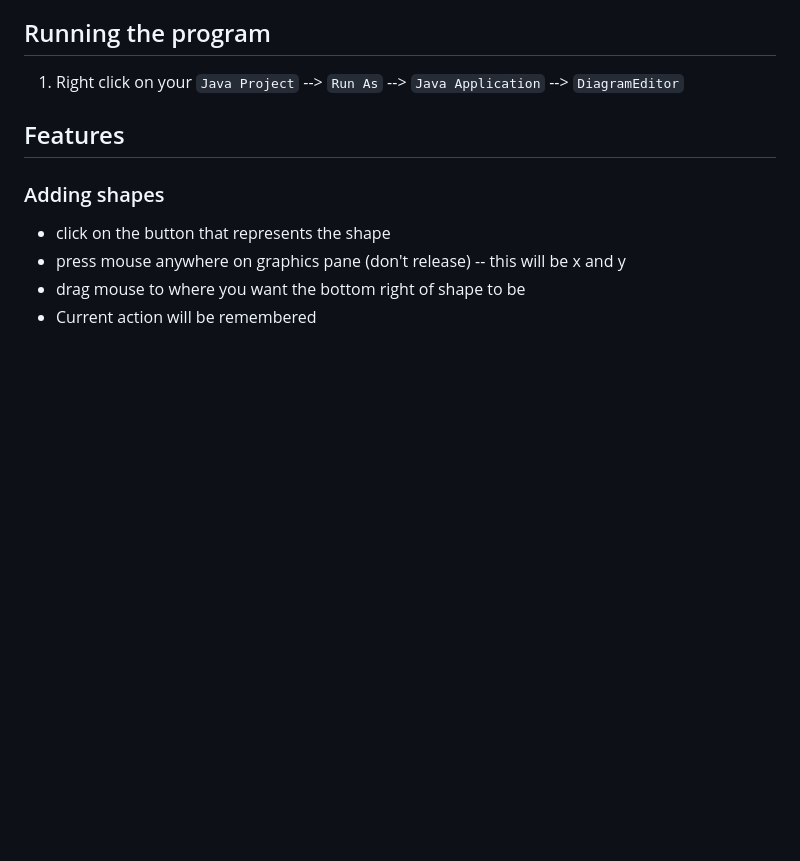
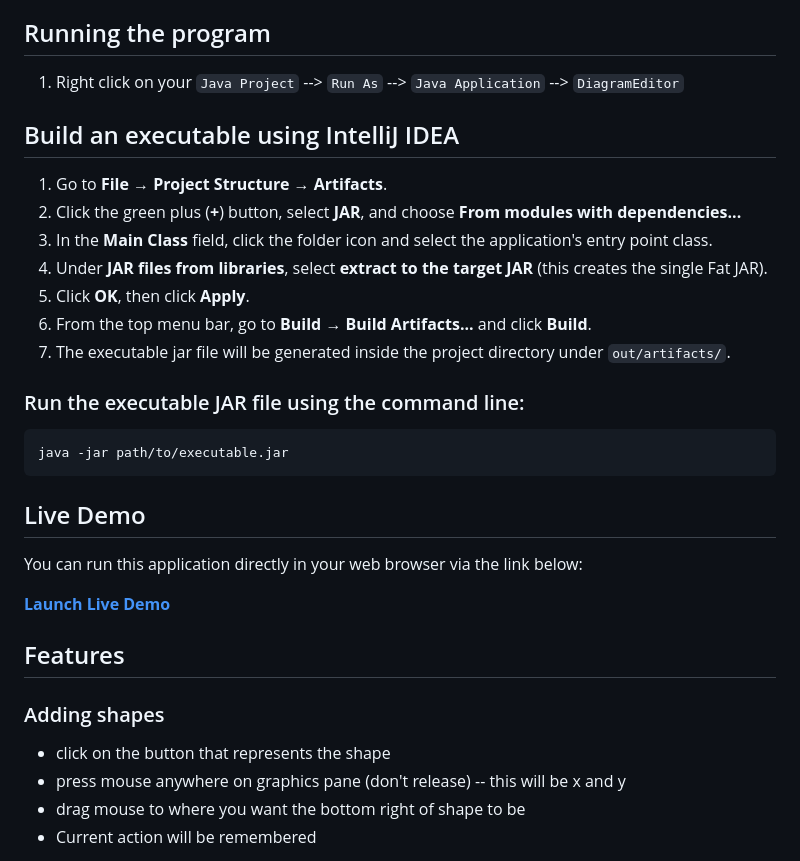
Before and after one commit to rjperez94/DiagramEditor, a Markdown page: README.md, the part around the change. GitHub-like rendering; blank space fills up the shorter version.

Commit message:
Added live demo link to readme

````diff
--- a/README.md
+++ b/README.md
@@ -18,6 +18,29 @@
 ## Running the program
 
 1. Right click on your `Java Project` --> `Run As` --> `Java Application` --> `DiagramEditor`
+
+## Build an executable using IntelliJ IDEA
+
+1. Go to **File** → **Project Structure** → **Artifacts**.
+2. Click the green plus (**+**) button, select **JAR**, and choose **From modules with dependencies...**
+3. In the **Main Class** field, click the folder icon and select the application's entry point class.
+4. Under **JAR files from libraries**, select **extract to the target JAR** (this creates the single Fat JAR).
+5. Click **OK**, then click **Apply**.
+6. From the top menu bar, go to **Build** → **Build Artifacts...** and click **Build**.
+7. The executable jar file will be generated inside the project directory under `out/artifacts/`.
+
+### Run the executable JAR file using the command line:
+
+```bash
+java -jar path/to/executable.jar
+```
+
+## Live Demo
+
+You can run this application directly in your web browser via the link below:
+
+**[Launch Live Demo](https://rjperez94.github.io/DiagramEditor/)**
+
 
 ## Features
 
````
